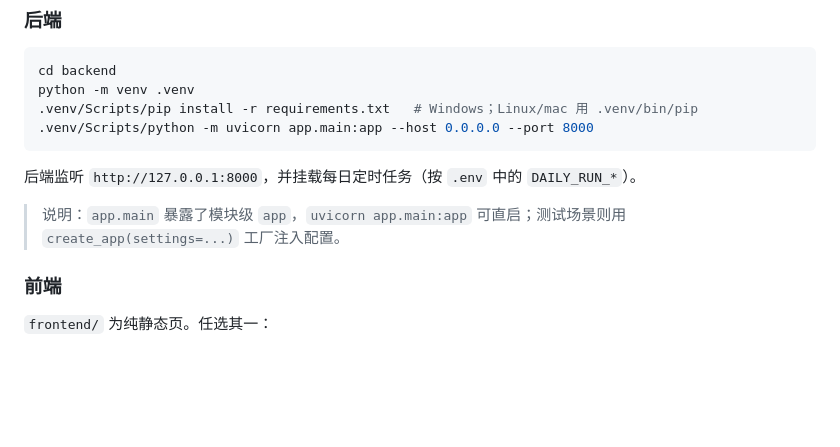
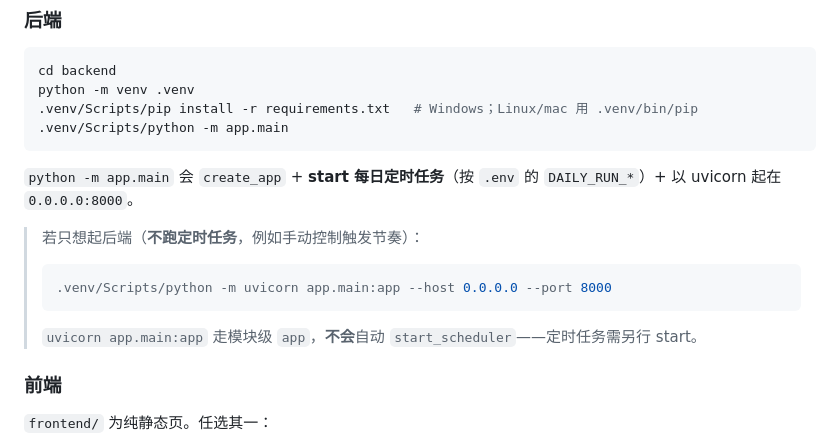
Before and after one commit to hon-gzi/-AI-Agent, a Markdown page: README.md, the part around the change. Drawn GitHub-style; blank space fills up the shorter version.

Commit message:
docs: clarify uvicorn vs python -m app.main scheduler behavior in README

````diff
--- a/README.md
+++ b/README.md
@@ -64,12 +64,17 @@
 cd backend
 python -m venv .venv
 .venv/Scripts/pip install -r requirements.txt   # Windows；Linux/mac 用 .venv/bin/pip
-.venv/Scripts/python -m uvicorn app.main:app --host 0.0.0.0 --port 8000
+.venv/Scripts/python -m app.main
 ```
 
-后端监听 `http://127.0.0.1:8000`，并挂载每日定时任务（按 `.env` 中的 `DAILY_RUN_*`）。
+`python -m app.main` 会 `create_app` + **start 每日定时任务**（按 `.env` 的 `DAILY_RUN_*`）+ 以 uvicorn 起在 `0.0.0.0:8000`。
 
-> 说明：`app.main` 暴露了模块级 `app`，`uvicorn app.main:app` 可直启；测试场景则用 `create_app(settings=...)` 工厂注入配置。
+> 若只想起后端（**不跑定时任务**，例如手动控制触发节奏）：
+> ```bash
+> .venv/Scripts/python -m uvicorn app.main:app --host 0.0.0.0 --port 8000
+> ```
+> `uvicorn app.main:app` 走模块级 `app`，**不会**自动 `start_scheduler`——定时任务需另行 start。
+
 
 ### 前端
 
````
